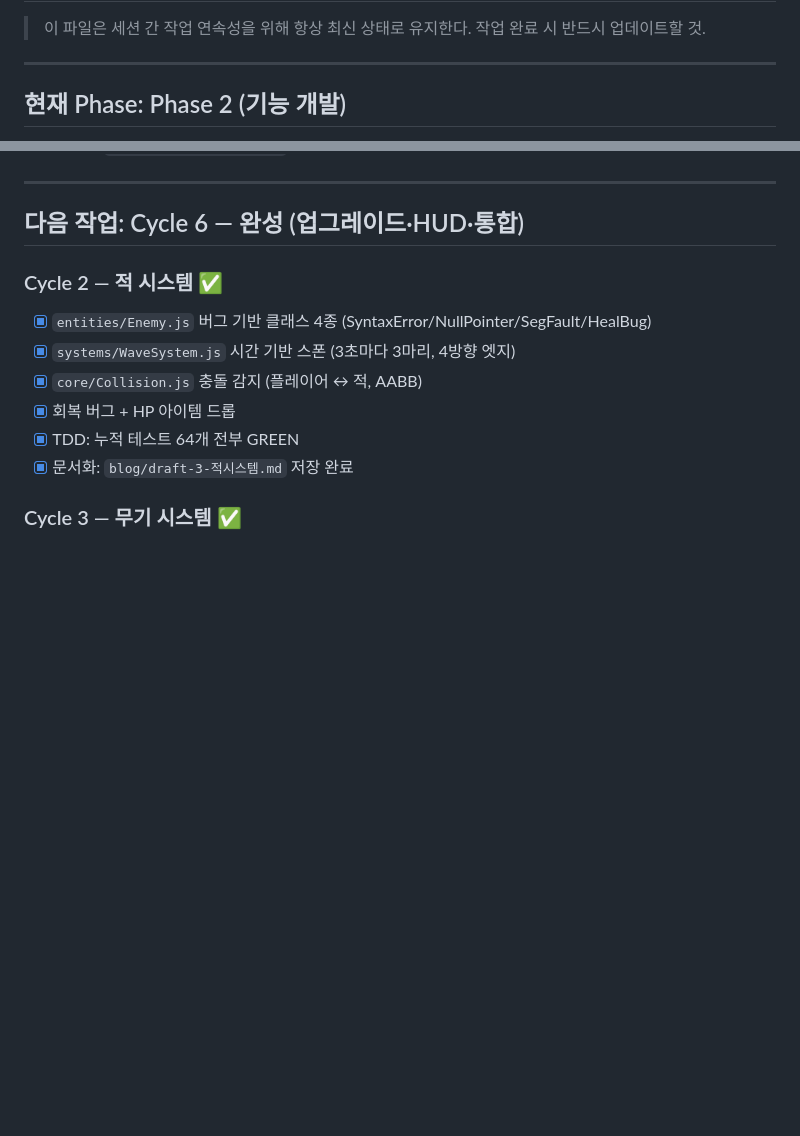
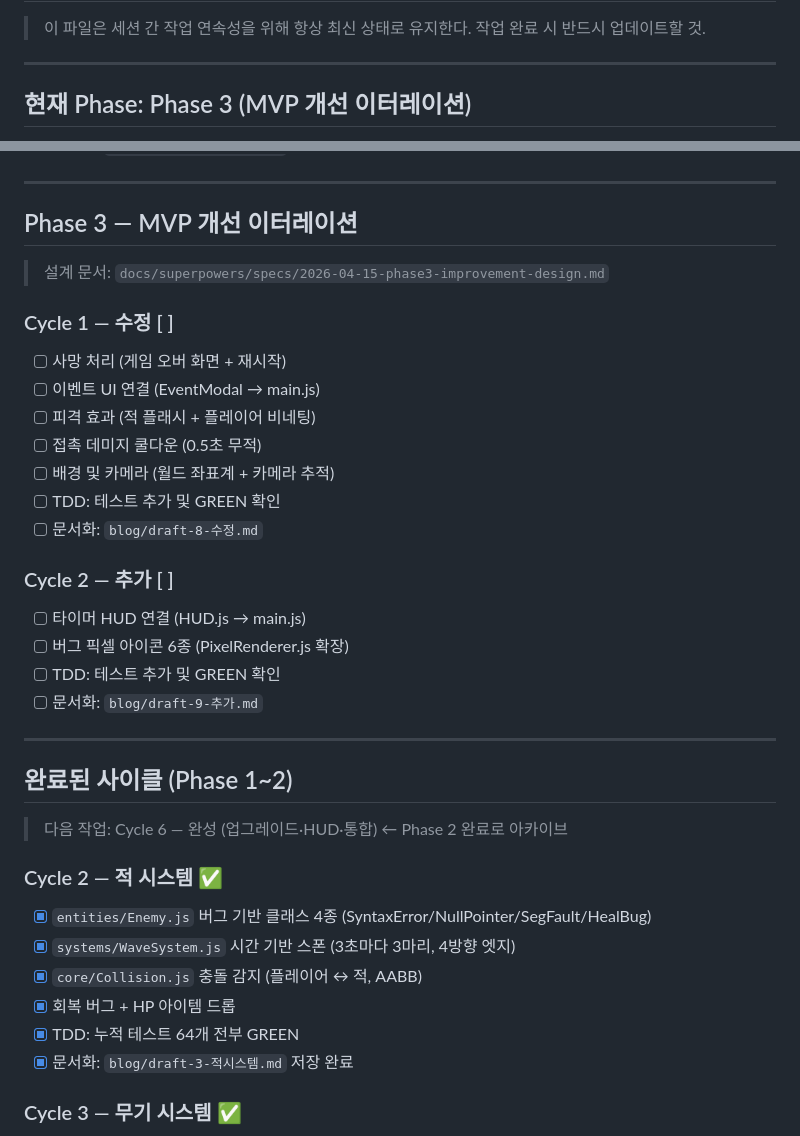
Before and after one commit to hojunjeon/JY_Survival, a Markdown page: docs/phase-status.md, 2 parts joined by grey strips. Drawn GitHub-style; blank space fills up the shorter version.

Commit message:
docs: Phase 3 설계 문서 + phase-status.md 업데이트
Co-Authored-By: Claude Sonnet 4.6 <noreply@anthropic.com>

```diff
--- a/docs/phase-status.md
+++ b/docs/phase-status.md
@@ -5,5 +5,5 @@
 
 ---
 
-## 현재 Phase: Phase 2 (기능 개발)
+## 현재 Phase: Phase 3 (MVP 개선 이터레이션)
 
@@ -32,7 +32,30 @@
 
 ---
 
-## 다음 작업: Cycle 6 — 완성 (업그레이드·HUD·통합)
+## Phase 3 — MVP 개선 이터레이션
+
+> 설계 문서: `docs/superpowers/specs/2026-04-15-phase3-improvement-design.md`
+
+### Cycle 1 — 수정 [ ]
+- [ ] 사망 처리 (게임 오버 화면 + 재시작)
+- [ ] 이벤트 UI 연결 (EventModal → main.js)
+- [ ] 피격 효과 (적 플래시 + 플레이어 비네팅)
+- [ ] 접촉 데미지 쿨다운 (0.5초 무적)
+- [ ] 배경 및 카메라 (월드 좌표계 + 카메라 추적)
+- [ ] TDD: 테스트 추가 및 GREEN 확인
+- [ ] 문서화: `blog/draft-8-수정.md`
+
+### Cycle 2 — 추가 [ ]
+- [ ] 타이머 HUD 연결 (HUD.js → main.js)
+- [ ] 버그 픽셀 아이콘 6종 (PixelRenderer.js 확장)
+- [ ] TDD: 테스트 추가 및 GREEN 확인
+- [ ] 문서화: `blog/draft-9-추가.md`
+
+---
+
+## 완료된 사이클 (Phase 1~2)
+
+> 다음 작업: Cycle 6 — 완성 (업그레이드·HUD·통합) ← Phase 2 완료로 아카이브
 
 ### Cycle 2 — 적 시스템 ✅
 - [x] `entities/Enemy.js` 버그 기반 클래스 4종 (SyntaxError/NullPointer/SegFault/HealBug)
```
Also changed, not shown: other parts of docs/phase-status.md (+1 -1 lines), 1 other file.
